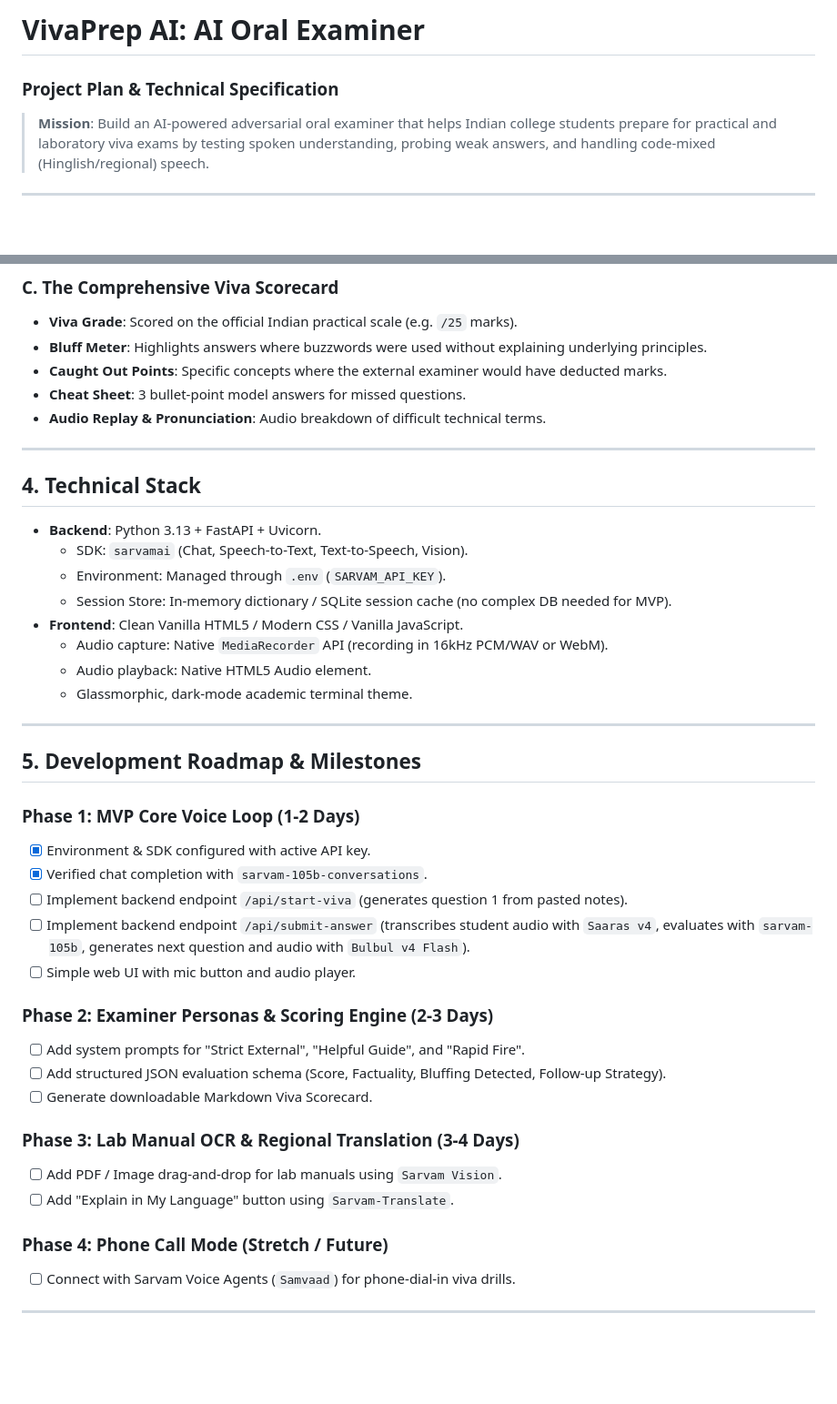
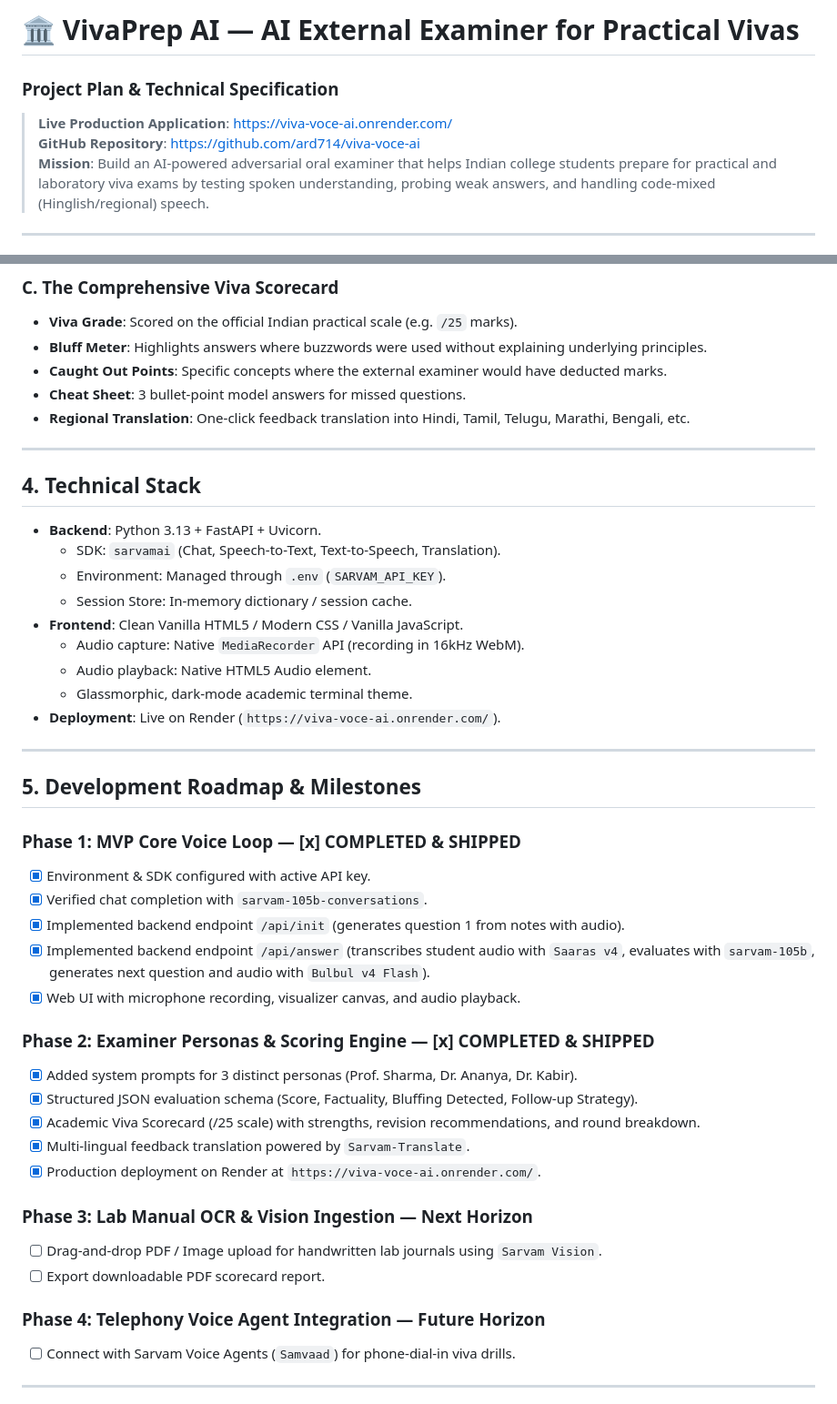
Before and after one commit to ard714/viva-voce-ai, a Markdown page: plan.md, 2 parts joined by grey strips. Shown at 91% size. Drawn GitHub-style; blank space fills up the shorter version.

```diff
--- a/plan.md
+++ b/plan.md
@@ -1,6 +1,8 @@
-# VivaPrep AI: AI Oral Examiner
+# 🏛️ VivaPrep AI — AI External Examiner for Practical Vivas
 ### Project Plan & Technical Specification
 
+> **Live Production Application**: [https://viva-voce-ai.onrender.com/](https://viva-voce-ai.onrender.com/)
+> **GitHub Repository**: [https://github.com/ard714/viva-voce-ai](https://github.com/ard714/viva-voce-ai)
 > **Mission**: Build an AI-powered adversarial oral examiner that helps Indian college students prepare for practical and laboratory viva exams by testing spoken understanding, probing weak answers, and handling code-mixed (Hinglish/regional) speech.
 
 ---
@@ -85,42 +85,45 @@ flowchart TD
 - **Bluff Meter**: Highlights answers where buzzwords were used without explaining underlying principles.
 - **Caught Out Points**: Specific concepts where the external examiner would have deducted marks.
 - **Cheat Sheet**: 3 bullet-point model answers for missed questions.
-- **Audio Replay & Pronunciation**: Audio breakdown of difficult technical terms.
+- **Regional Translation**: One-click feedback translation into Hindi, Tamil, Telugu, Marathi, Bengali, etc.
 
 ---
 
 ## 4. Technical Stack
 
 - **Backend**: Python 3.13 + FastAPI + Uvicorn.
-  - SDK: `sarvamai` (Chat, Speech-to-Text, Text-to-Speech, Vision).
+  - SDK: `sarvamai` (Chat, Speech-to-Text, Text-to-Speech, Translation).
   - Environment: Managed through `.env` (`SARVAM_API_KEY`).
-  - Session Store: In-memory dictionary / SQLite session cache (no complex DB needed for MVP).
+  - Session Store: In-memory dictionary / session cache.
 - **Frontend**: Clean Vanilla HTML5 / Modern CSS / Vanilla JavaScript.
-  - Audio capture: Native `MediaRecorder` API (recording in 16kHz PCM/WAV or WebM).
+  - Audio capture: Native `MediaRecorder` API (recording in 16kHz WebM).
   - Audio playback: Native HTML5 Audio element.
   - Glassmorphic, dark-mode academic terminal theme.
+- **Deployment**: Live on Render (`https://viva-voce-ai.onrender.com/`).
 
 ---
 
 ## 5. Development Roadmap & Milestones
 
-### Phase 1: MVP Core Voice Loop (1-2 Days)
+### Phase 1: MVP Core Voice Loop — [x] COMPLETED & SHIPPED
 - [x] Environment & SDK configured with active API key.
 - [x] Verified chat completion with `sarvam-105b-conversations`.
-- [ ] Implement backend endpoint `/api/start-viva` (generates question 1 from pasted notes).
-- [ ] Implement backend endpoint `/api/submit-answer` (transcribes student audio with `Saaras v4`, evaluates with `sarvam-105b`, generates next question and audio with `Bulbul v4 Flash`).
-- [ ] Simple web UI with mic button and audio player.
+- [x] Implemented backend endpoint `/api/init` (generates question 1 from notes with audio).
+- [x] Implemented backend endpoint `/api/answer` (transcribes student audio with `Saaras v4`, evaluates with `sarvam-105b`, generates next question and audio with `Bulbul v4 Flash`).
+- [x] Web UI with microphone recording, visualizer canvas, and audio playback.
 
-### Phase 2: Examiner Personas & Scoring Engine (2-3 Days)
-- [ ] Add system prompts for "Strict External", "Helpful Guide", and "Rapid Fire".
-- [ ] Add structured JSON evaluation schema (Score, Factuality, Bluffing Detected, Follow-up Strategy).
-- [ ] Generate downloadable Markdown Viva Scorecard.
+### Phase 2: Examiner Personas & Scoring Engine — [x] COMPLETED & SHIPPED
+- [x] Added system prompts for 3 distinct personas (Prof. Sharma, Dr. Ananya, Dr. Kabir).
+- [x] Structured JSON evaluation schema (Score, Factuality, Bluffing Detected, Follow-up Strategy).
+- [x] Academic Viva Scorecard (/25 scale) with strengths, revision recommendations, and round breakdown.
+- [x] Multi-lingual feedback translation powered by `Sarvam-Translate`.
+- [x] Production deployment on Render at `https://viva-voce-ai.onrender.com/`.
 
-### Phase 3: Lab Manual OCR & Regional Translation (3-4 Days)
-- [ ] Add PDF / Image drag-and-drop for lab manuals using `Sarvam Vision`.
-- [ ] Add "Explain in My Language" button using `Sarvam-Translate`.
+### Phase 3: Lab Manual OCR & Vision Ingestion — Next Horizon
+- [ ] Drag-and-drop PDF / Image upload for handwritten lab journals using `Sarvam Vision`.
+- [ ] Export downloadable PDF scorecard report.
 
-### Phase 4: Phone Call Mode (Stretch / Future)
+### Phase 4: Telephony Voice Agent Integration — Future Horizon
 - [ ] Connect with Sarvam Voice Agents (`Samvaad`) for phone-dial-in viva drills.
 
 ---
```
Also changed, not shown: other parts of plan.md (+21 -23 lines), README.md (+16 -18 lines), pitch.md (+5 -2 lines).
